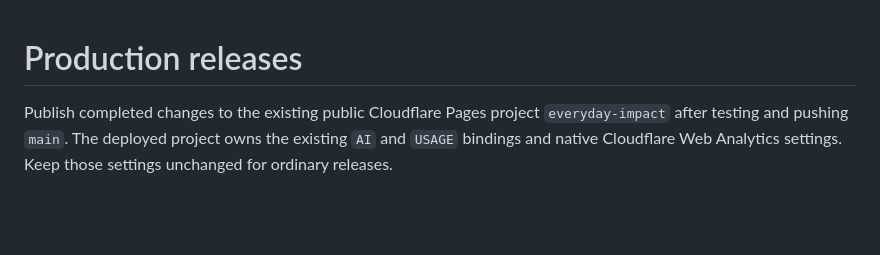
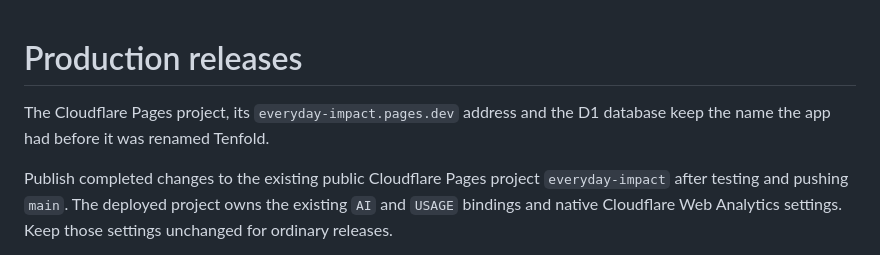
Before and after one commit to nf-s/everyday-impact, a Markdown page: docs/releasing.md, the part around the change. Rendered like a GitHub page; blank space fills up the shorter version.

```diff
--- a/docs/releasing.md
+++ b/docs/releasing.md
@@ -1,4 +1,6 @@
 # Production releases
+
+The Cloudflare Pages project, its `everyday-impact.pages.dev` address and the D1 database keep the name the app had before it was renamed Tenfold.
 
 Publish completed changes to the existing public Cloudflare Pages project `everyday-impact` after testing and pushing `main`. The deployed project owns the existing `AI` and `USAGE` bindings and native Cloudflare Web Analytics settings. Keep those settings unchanged for ordinary releases.
 
```
Also changed, not shown: README.md (+1 -1 lines), docs/screenshots/calculation.png, docs/screenshots/in-numbers.png, docs/screenshots/in-words.png, 13 other files.
